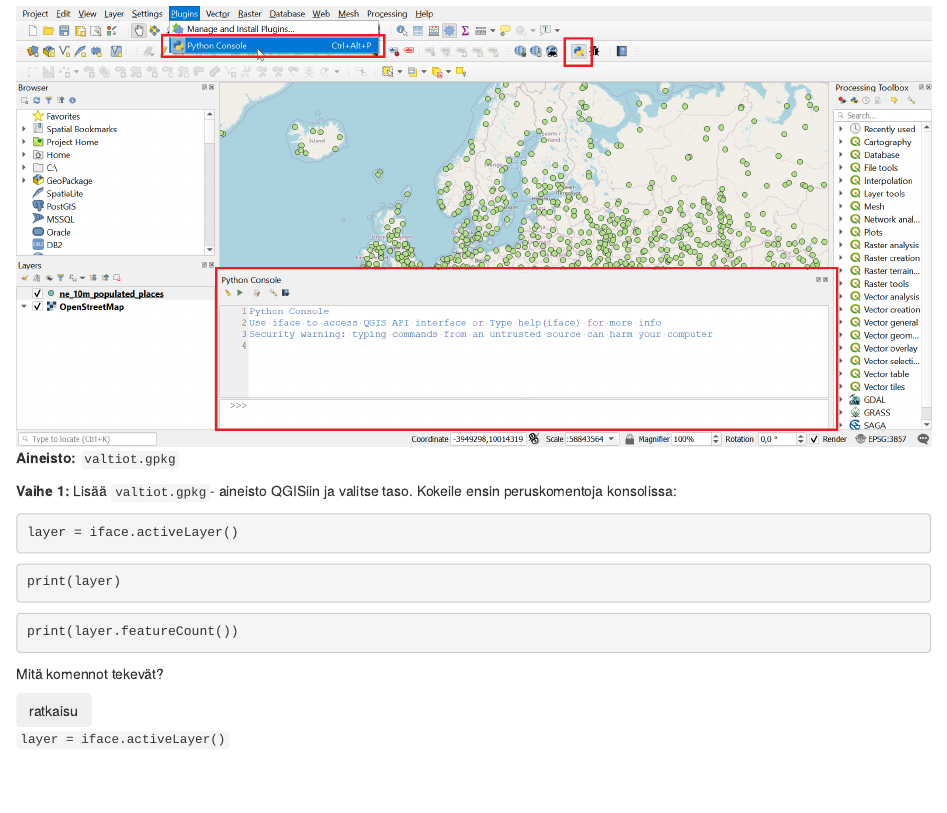
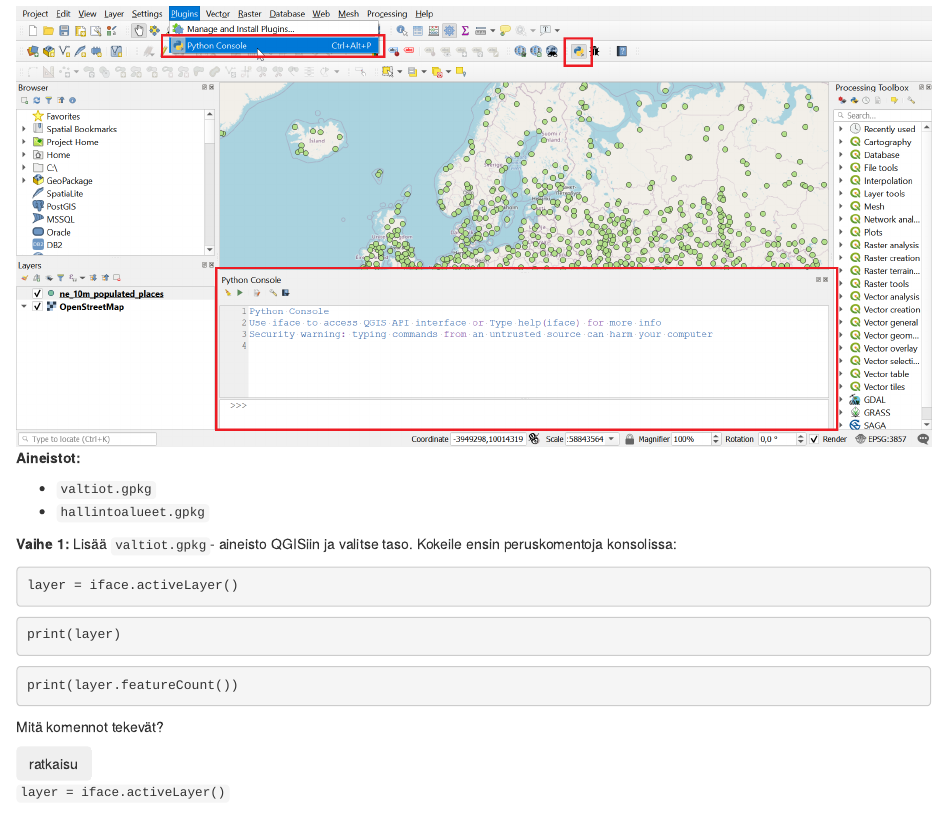
Before and after one commit to GispoCoding/GS014_Lausekkeet_QGISissa, an R Markdown document (src/12_kappale_12.Rmd): the page in a window 1100 px wide, from 140 px down. Rendered offline with R 4.5, knitr and Pandoc, with nearby package versions; drawn as R Markdown's standard HTML page in place of the format the file asks for.

Commit message:
Fix 12.1 box issue

````diff
--- a/src/12_kappale_12.Rmd
+++ b/src/12_kappale_12.Rmd
@@ -5,7 +5,10 @@
 Tehtävässä on kolme vaihetta. Avaa QGISin Python konsoli.
 
 ![](img/kappale_12/image1.png)
-**Aineisto:** ```valtiot.gpkg```
+**Aineistot:**
+
+- ```valtiot.gpkg```
+- ```hallintoalueet.gpkg```
 
 **Vaihe 1:** Lisää ```valtiot.gpkg```- aineisto QGISiin ja valitse taso. Kokeile ensin peruskomentoja konsolissa:
 
````
Also changed, not shown: src/12_kappale_12.Rmd (6 more changed lines).
